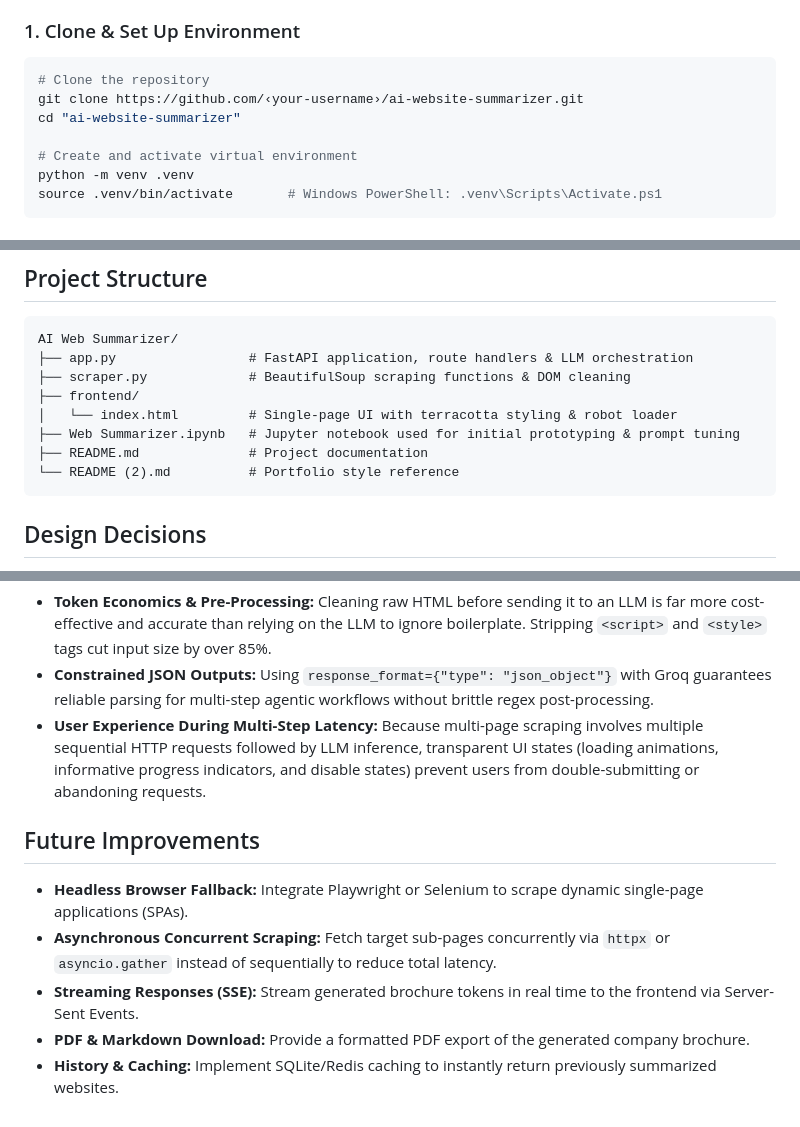
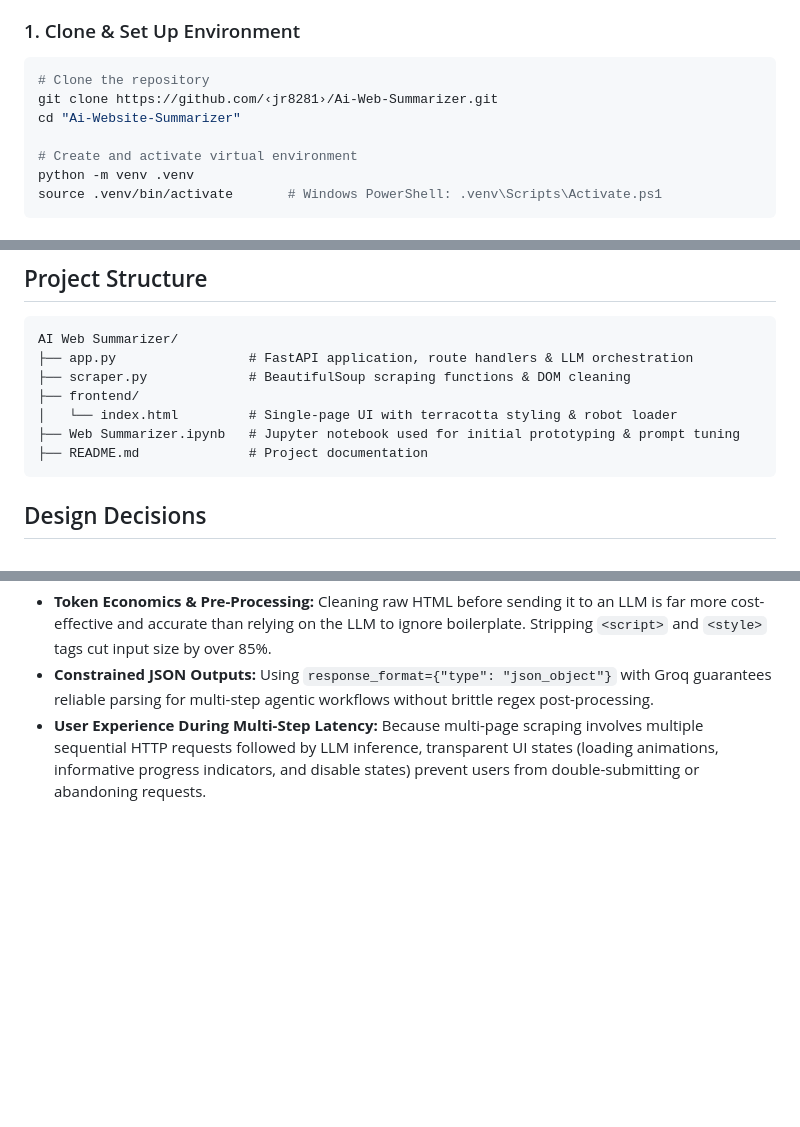
Before and after one commit to jr8281/AI-Web-Summarizer, a Markdown page: README.md, 3 parts joined by grey strips. GitHub-like rendering; blank space fills up the shorter version.

````diff
--- a/README.md
+++ b/README.md
@@ -93,8 +93,8 @@ Raw HTML is notoriously noisy. To preserve context limits and keep latency low:
 
 ```bash
 # Clone the repository
-git clone https://github.com/‹your-username›/ai-website-summarizer.git
-cd "ai-website-summarizer"
+git clone https://github.com/‹jr8281›/Ai-Web-Summarizer.git
+cd "Ai-Website-Summarizer"
 
 # Create and activate virtual environment
 python -m venv .venv
@@ -167,7 +167,6 @@ AI Web Summarizer/
 │   └── index.html         # Single-page UI with terracotta styling & robot loader
 ├── Web Summarizer.ipynb   # Jupyter notebook used for initial prototyping & prompt tuning
 ├── README.md              # Project documentation
-└── README (2).md          # Portfolio style reference
 ```
 
 ## Design Decisions
@@ -188,11 +187,3 @@ AI Web Summarizer/
 - **Token Economics & Pre-Processing:** Cleaning raw HTML before sending it to an LLM is far more cost-effective and accurate than relying on the LLM to ignore boilerplate. Stripping `<script>` and `<style>` tags cut input size by over 85%.
 - **Constrained JSON Outputs:** Using `response_format={"type": "json_object"}` with Groq guarantees reliable parsing for multi-step agentic workflows without brittle regex post-processing.
 - **User Experience During Multi-Step Latency:** Because multi-page scraping involves multiple sequential HTTP requests followed by LLM inference, transparent UI states (loading animations, informative progress indicators, and disable states) prevent users from double-submitting or abandoning requests.
-
-## Future Improvements
-
-- **Headless Browser Fallback:** Integrate Playwright or Selenium to scrape dynamic single-page applications (SPAs).
-- **Asynchronous Concurrent Scraping:** Fetch target sub-pages concurrently via `httpx` or `asyncio.gather` instead of sequentially to reduce total latency.
-- **Streaming Responses (SSE):** Stream generated brochure tokens in real time to the frontend via Server-Sent Events.
-- **PDF & Markdown Download:** Provide a formatted PDF export of the generated company brochure.
-- **History & Caching:** Implement SQLite/Redis caching to instantly return previously summarized websites.
````
